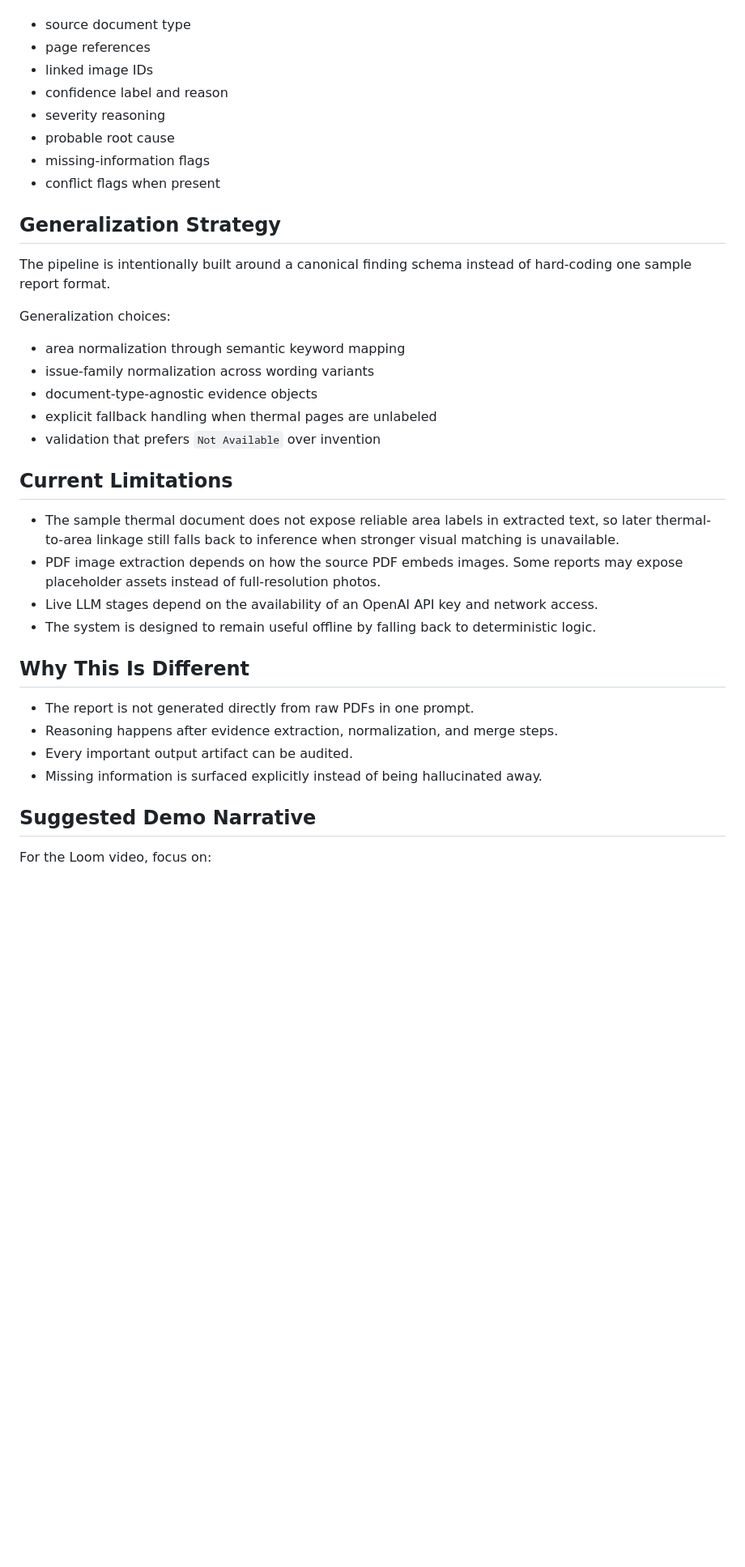
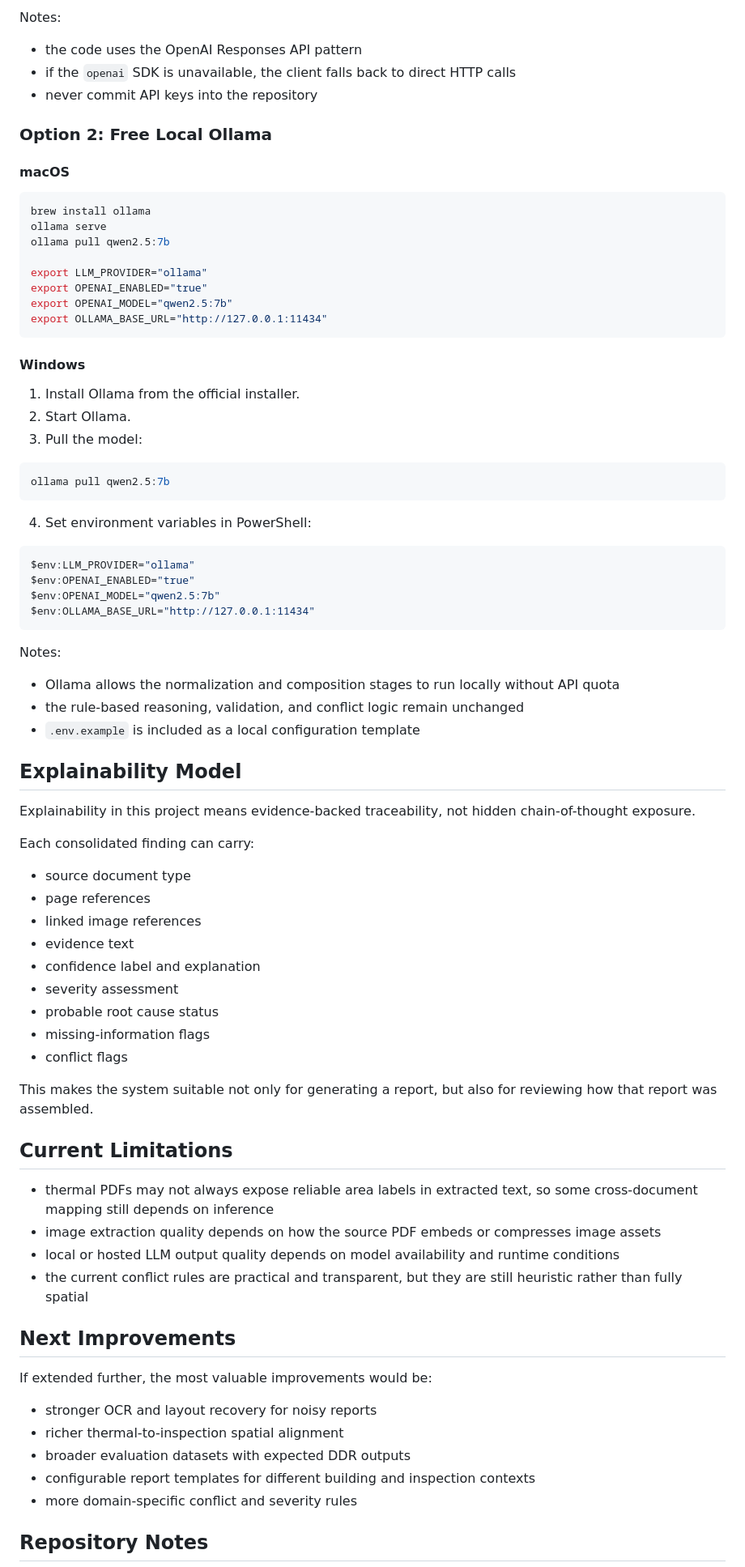
Before and after one commit to Vicky-cmd-run/ddr-ai-system, a Markdown page: README.md, the part around one of its changes. Shown at 81% size. Drawn GitHub-style; blank space fills up the shorter version.

Commit message:
Enhance README with comprehensive project details
Expanded README with detailed system overview, setup instructions, and output descriptions.

````diff
--- a/README.md
+++ b/README.md
@@ -151,40 +301,83 @@ Each consolidated finding includes:
+Notes:
+
+- the code uses the OpenAI Responses API pattern
+- if the `openai` SDK is unavailable, the client falls back to direct HTTP calls
+- never commit API keys into the repository
+
+### Option 2: Free Local Ollama
+
+#### macOS
+
+```bash
+brew install ollama
+ollama serve
+ollama pull qwen2.5:7b
+
+export LLM_PROVIDER="ollama"
+export OPENAI_ENABLED="true"
+export OPENAI_MODEL="qwen2.5:7b"
+export OLLAMA_BASE_URL="http://127.0.0.1:11434"
+```
+
+#### Windows
+
+1. Install Ollama from the official installer.
+2. Start Ollama.
+3. Pull the model:
+
+```powershell
+ollama pull qwen2.5:7b
+```
+
+4. Set environment variables in PowerShell:
+
+```powershell
+$env:LLM_PROVIDER="ollama"
+$env:OPENAI_ENABLED="true"
+$env:OPENAI_MODEL="qwen2.5:7b"
+$env:OLLAMA_BASE_URL="http://127.0.0.1:11434"
+```
+
+Notes:
+
+- Ollama allows the normalization and composition stages to run locally without API quota
+- the rule-based reasoning, validation, and conflict logic remain unchanged
+- `.env.example` is included as a local configuration template
+
+## Explainability Model
+
+Explainability in this project means evidence-backed traceability, not hidden chain-of-thought exposure.
+
+Each consolidated finding can carry:
 
 - source document type
 - page references
-- linked image IDs
-- confidence label and reason
-- severity reasoning
-- probable root cause
+- linked image references
+- evidence text
+- confidence label and explanation
+- severity assessment
+- probable root cause status
 - missing-information flags
-- conflict flags when present
+- conflict flags
 
-## Generalization Strategy
-
-The pipeline is intentionally built around a canonical finding schema instead of hard-coding one sample report format.
-
-Generalization choices:
-
-- area normalization through semantic keyword mapping
-- issue-family normalization across wording variants
-- document-type-agnostic evidence objects
-- explicit fallback handling when thermal pages are unlabeled
-- validation that prefers `Not Available` over invention
+This makes the system suitable not only for generating a report, but also for reviewing how that report was assembled.
 
 ## Current Limitations
 
-- The sample thermal document does not expose reliable area labels in extracted text, so later thermal-to-area linkage still falls back to inference when stronger visual matching is unavailable.
-- PDF image extraction depends on how the source PDF embeds images. Some reports may expose placeholder assets instead of full-resolution photos.
-- Live LLM stages depend on the availability of an OpenAI API key and network access.
-- The system is designed to remain useful offline by falling back to deterministic logic.
+- thermal PDFs may not always expose reliable area labels in extracted text, so some cross-document mapping still depends on inference
+- image extraction quality depends on how the source PDF embeds or compresses image assets
+- local or hosted LLM output quality depends on model availability and runtime conditions
+- the current conflict rules are practical and transparent, but they are still heuristic rather than fully spatial
 
-## Why This Is Different
+## Next Improvements
 
-- The report is not generated directly from raw PDFs in one prompt.
-- Reasoning happens after evidence extraction, normalization, and merge steps.
-- Every important output artifact can be audited.
-- Missing information is surfaced explicitly instead of being hallucinated away.
+If extended further, the most valuable improvements would be:
 
-## Suggested Demo Narrative
+- stronger OCR and layout recovery for noisy reports
+- richer thermal-to-inspection spatial alignment
+- broader evaluation datasets with expected DDR outputs
+- configurable report templates for different building and inspection contexts
+- more domain-specific conflict and severity rules
 
-For the Loom video, focus on:
+## Repository Notes
 
````
Also changed, not shown: other parts of README.md (+232 -77 lines).
